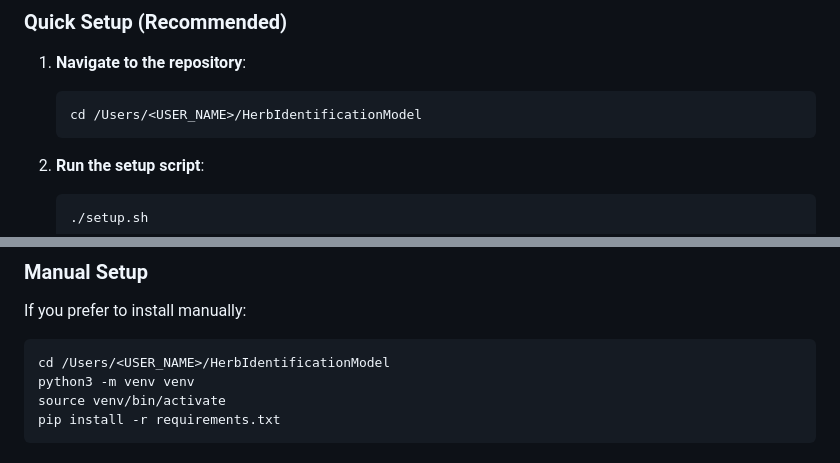
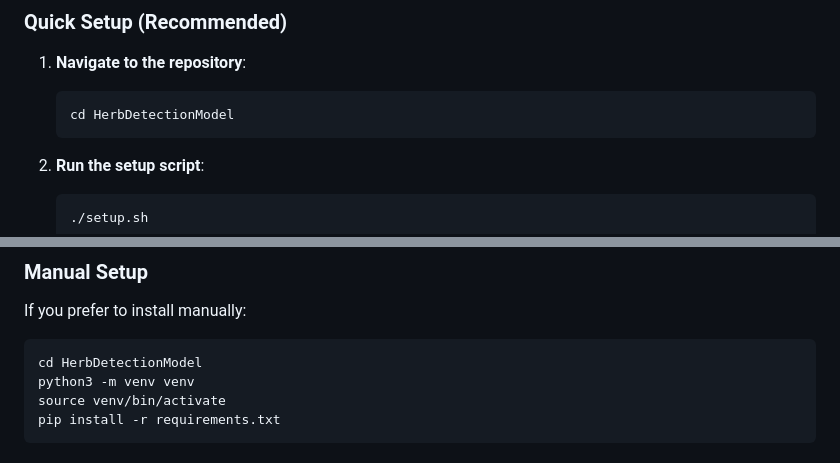
Before and after one commit to nithya3186/Herb-Model, a Markdown page: README.md, 2 parts joined by grey strips. Rendered like a GitHub page.

````diff
--- a/README.md
+++ b/README.md
@@ -24,7 +24,7 @@ A web-based herb identification system using Deep Learning (EfficientNetV2B3 + P
 
 1. **Navigate to the repository**:
    ```bash
-   cd /Users/<USER_NAME>/HerbIdentificationModel
+   cd HerbDetectionModel
    ```
 
 2. **Run the setup script**:
@@ -42,7 +42,7 @@ A web-based herb identification system using Deep Learning (EfficientNetV2B3 + P
 If you prefer to install manually:
 
 ```bash
-cd /Users/<USER_NAME>/HerbIdentificationModel
+cd HerbDetectionModel
 python3 -m venv venv
 source venv/bin/activate
 pip install -r requirements.txt
````
Also changed, not shown: other parts of README.md (+0 -3 lines).
